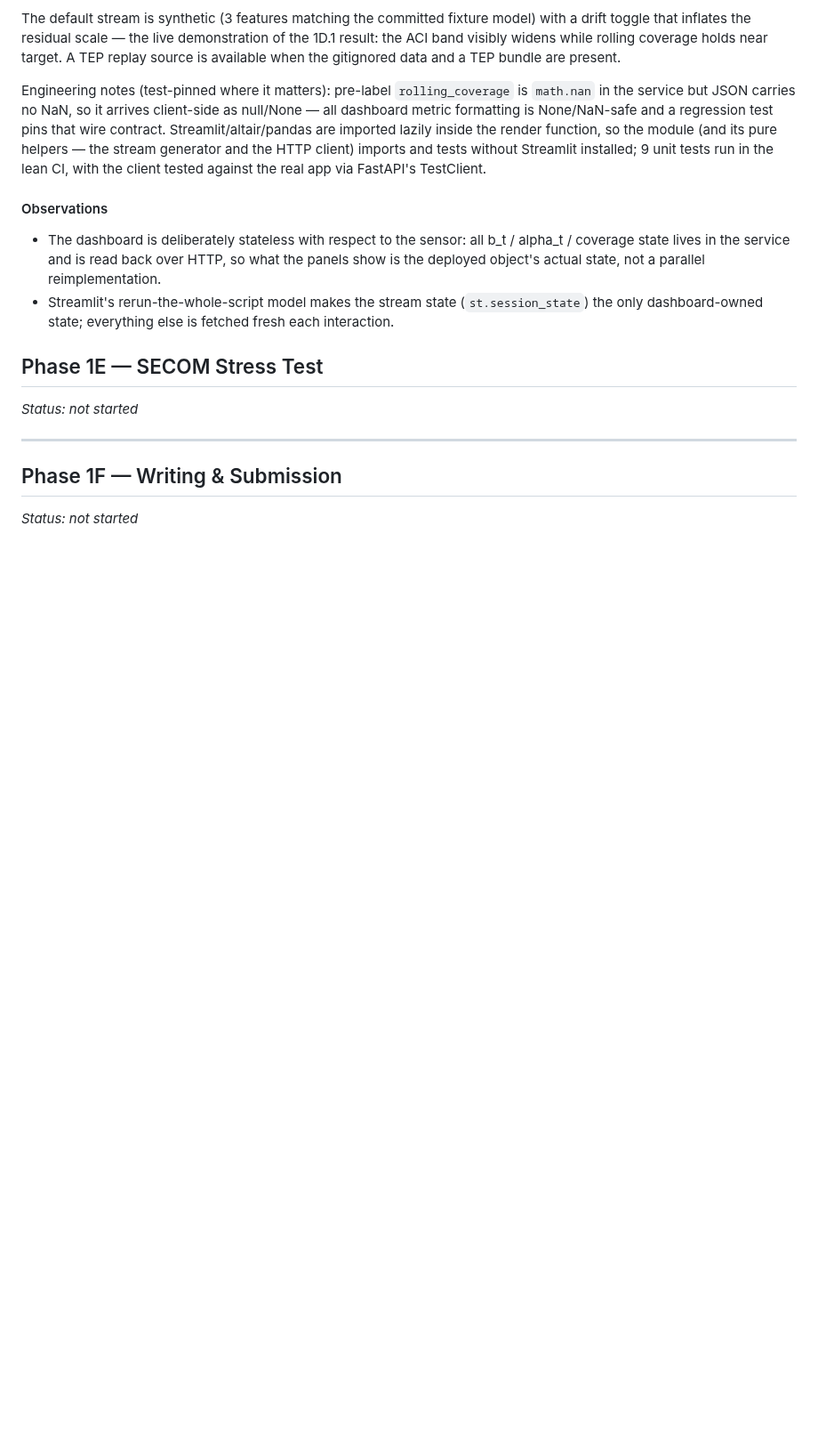
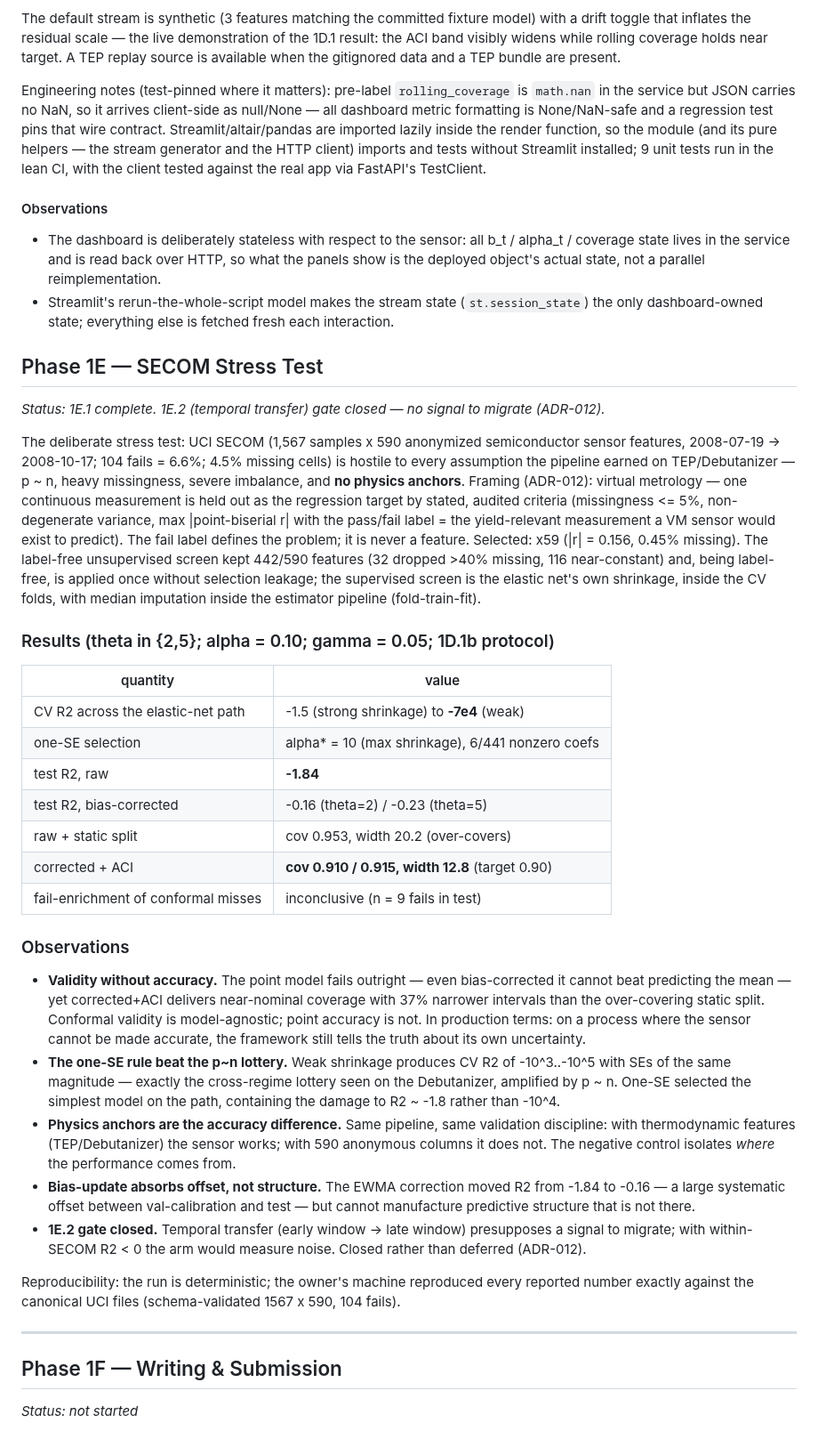
Before and after one commit to beebzy-droid/IPIS, a Markdown page: docs/module1/results.md, the part around the change. Shown at 89% size. Rendered like a GitHub page; blank space fills up the shorter version.

Commit message:
docs: close Phase 1E (SECOM stress test) — ADR-012, 1E.2 gate closed; resume = 1F writing

```diff
--- a/docs/module1/results.md
+++ b/docs/module1/results.md
@@ -318,7 +318,58 @@ with the client tested against the real app via FastAPI's TestClient.
 
 ## Phase 1E — SECOM Stress Test
 
-*Status: not started*
+*Status: 1E.1 complete. 1E.2 (temporal transfer) gate closed — no signal to migrate (ADR-012).*
+
+The deliberate stress test: UCI SECOM (1,567 samples x 590 anonymized semiconductor
+sensor features, 2008-07-19 -> 2008-10-17; 104 fails = 6.6%; 4.5% missing cells) is
+hostile to every assumption the pipeline earned on TEP/Debutanizer — p ~ n, heavy
+missingness, severe imbalance, and **no physics anchors**. Framing (ADR-012): virtual
+metrology — one continuous measurement is held out as the regression target by stated,
+audited criteria (missingness <= 5%, non-degenerate variance, max |point-biserial r|
+with the pass/fail label = the yield-relevant measurement a VM sensor would exist to
+predict). The fail label defines the problem; it is never a feature. Selected: x59
+(|r| = 0.156, 0.45% missing). The label-free unsupervised screen kept 442/590 features
+(32 dropped >40% missing, 116 near-constant) and, being label-free, is applied once
+without selection leakage; the supervised screen is the elastic net's own shrinkage,
+inside the CV folds, with median imputation inside the estimator pipeline
+(fold-train-fit).
+
+### Results (theta in {2,5}; alpha = 0.10; gamma = 0.05; 1D.1b protocol)
+
+| quantity | value |
+|---|---|
+| CV R2 across the elastic-net path | -1.5 (strong shrinkage) to **-7e4** (weak) |
+| one-SE selection | alpha* = 10 (max shrinkage), 6/441 nonzero coefs |
+| test R2, raw | **-1.84** |
+| test R2, bias-corrected | -0.16 (theta=2) / -0.23 (theta=5) |
+| raw + static split | cov 0.953, width 20.2 (over-covers) |
+| corrected + ACI | **cov 0.910 / 0.915, width 12.8** (target 0.90) |
+| fail-enrichment of conformal misses | inconclusive (n = 9 fails in test) |
+
+### Observations
+- **Validity without accuracy.** The point model fails outright — even bias-corrected it
+  cannot beat predicting the mean — yet corrected+ACI delivers near-nominal coverage with
+  37% narrower intervals than the over-covering static split. Conformal validity is
+  model-agnostic; point accuracy is not. In production terms: on a process where the
+  sensor cannot be made accurate, the framework still tells the truth about its own
+  uncertainty.
+- **The one-SE rule beat the p~n lottery.** Weak shrinkage produces CV R2 of -10^3..-10^5
+  with SEs of the same magnitude — exactly the cross-regime lottery seen on the
+  Debutanizer, amplified by p ~ n. One-SE selected the simplest model on the path,
+  containing the damage to R2 ~ -1.8 rather than -10^4.
+- **Physics anchors are the accuracy difference.** Same pipeline, same validation
+  discipline: with thermodynamic features (TEP/Debutanizer) the sensor works; with 590
+  anonymous columns it does not. The negative control isolates *where* the performance
+  comes from.
+- **Bias-update absorbs offset, not structure.** The EWMA correction moved R2 from -1.84
+  to -0.16 — a large systematic offset between val-calibration and test — but cannot
+  manufacture predictive structure that is not there.
+- **1E.2 gate closed.** Temporal transfer (early window -> late window) presupposes a
+  signal to migrate; with within-SECOM R2 < 0 the arm would measure noise. Closed rather
+  than deferred (ADR-012).
+
+Reproducibility: the run is deterministic; the owner's machine reproduced every reported
+number exactly against the canonical UCI files (schema-validated 1567 x 590, 104 fails).
 
 ---
 
```
Also changed, not shown: docs/HANDOFF.md (+46 -23 lines), 1 other file.
